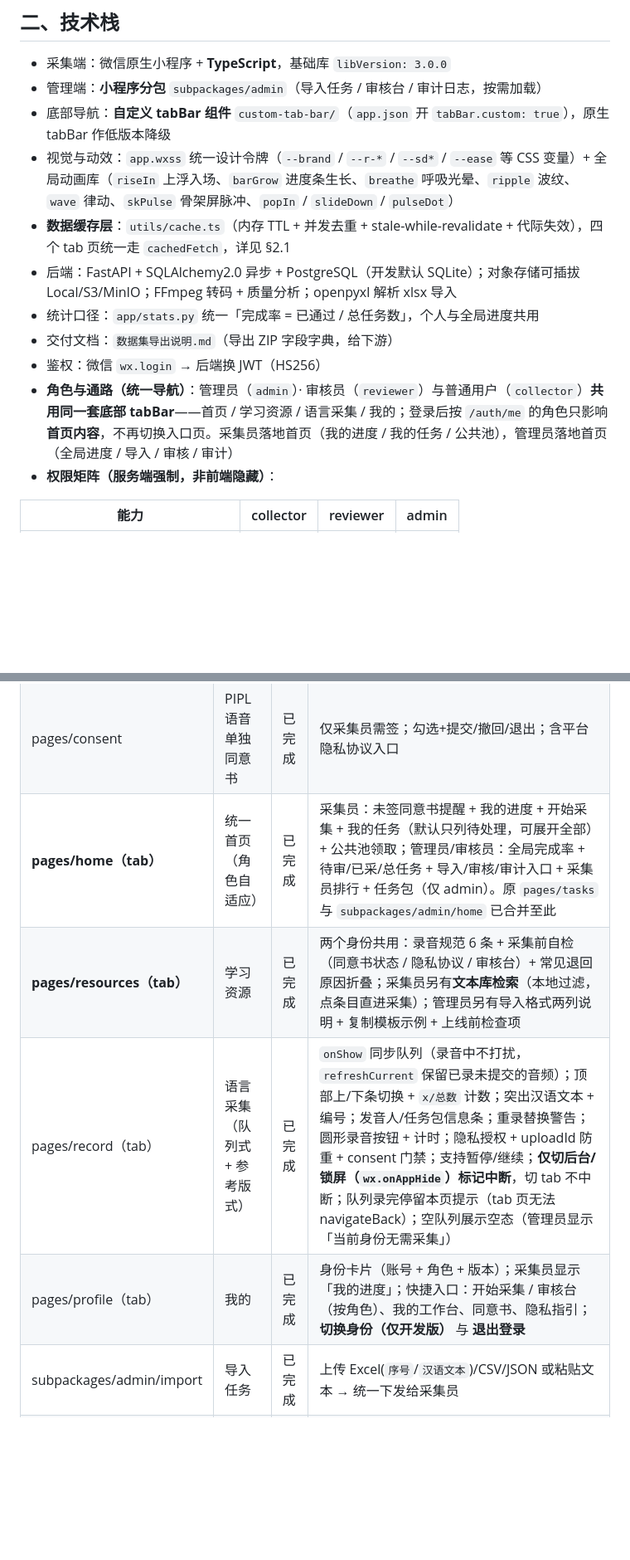
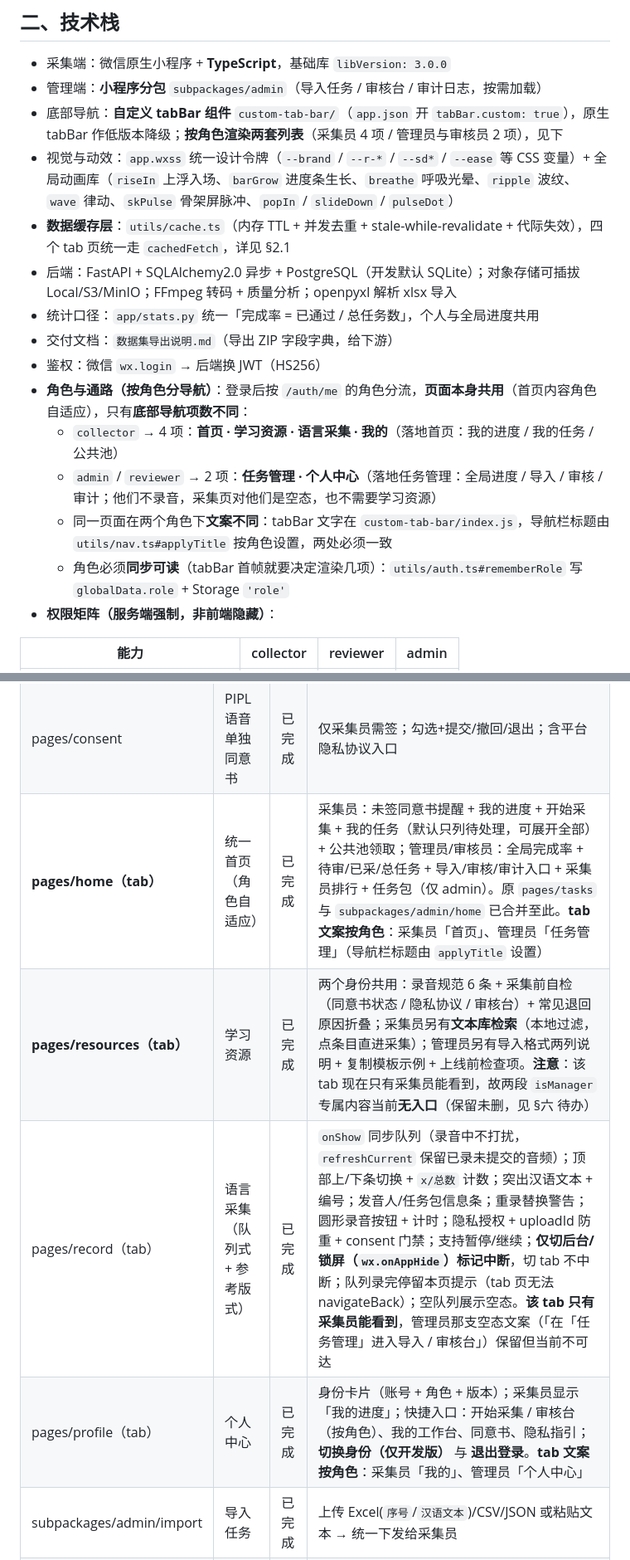
Before and after one commit to lambz1228/asr, a Markdown page: 小程序项目档案.md, 2 parts joined by grey strips. Shown at 83% size. Drawn GitHub-style; blank space fills up the shorter version.

```diff
--- a/小程序项目档案.md
+++ b/小程序项目档案.md
@@ -14,14 +14,18 @@
 ## 二、技术栈
 - 采集端：微信原生小程序 + **TypeScript**，基础库 `libVersion: 3.0.0`
 - 管理端：**小程序分包** `subpackages/admin`（导入任务 / 审核台 / 审计日志，按需加载）
-- 底部导航：**自定义 tabBar 组件** `custom-tab-bar/`（`app.json` 开 `tabBar.custom: true`），原生 tabBar 作低版本降级
+- 底部导航：**自定义 tabBar 组件** `custom-tab-bar/`（`app.json` 开 `tabBar.custom: true`），原生 tabBar 作低版本降级；**按角色渲染两套列表**（采集员 4 项 / 管理员与审核员 2 项），见下
 - 视觉与动效：`app.wxss` 统一设计令牌（`--brand` / `--r-*` / `--sd*` / `--ease` 等 CSS 变量）+ 全局动画库（`riseIn` 上浮入场、`barGrow` 进度条生长、`breathe` 呼吸光晕、`ripple` 波纹、`wave` 律动、`skPulse` 骨架屏脉冲、`popIn` / `slideDown` / `pulseDot`）
 - **数据缓存层**：`utils/cache.ts`（内存 TTL + 并发去重 + stale-while-revalidate + 代际失效），四个 tab 页统一走 `cachedFetch`，详见 §2.1
 - 后端：FastAPI + SQLAlchemy2.0 异步 + PostgreSQL（开发默认 SQLite）；对象存储可插拔 Local/S3/MinIO；FFmpeg 转码 + 质量分析；openpyxl 解析 xlsx 导入
 - 统计口径：`app/stats.py` 统一「完成率 = 已通过 / 总任务数」，个人与全局进度共用
 - 交付文档：`数据集导出说明.md`（导出 ZIP 字段字典，给下游）
 - 鉴权：微信 `wx.login` → 后端换 JWT（HS256）
-- **角色与通路（统一导航）**：管理员（`admin`）· 审核员（`reviewer`）与普通用户（`collector`）**共用同一套底部 tabBar**——首页 / 学习资源 / 语言采集 / 我的；登录后按 `/auth/me` 的角色只影响**首页内容**，不再切换入口页。采集员落地首页（我的进度 / 我的任务 / 公共池），管理员落地首页（全局进度 / 导入 / 审核 / 审计）
+- **角色与通路（按角色分导航）**：登录后按 `/auth/me` 的角色分流，**页面本身共用**（首页内容角色自适应），只有**底部导航项数不同**：
+  - `collector` → 4 项：**首页 · 学习资源 · 语言采集 · 我的**（落地首页：我的进度 / 我的任务 / 公共池）
+  - `admin` / `reviewer` → 2 项：**任务管理 · 个人中心**（落地任务管理：全局进度 / 导入 / 审核 / 审计；他们不录音，采集页对他们是空态，也不需要学习资源）
+  - 同一页面在两个角色下**文案不同**：tabBar 文字在 `custom-tab-bar/index.js`，导航栏标题由 `utils/nav.ts#applyTitle` 按角色设置，两处必须一致
+  - 角色必须**同步可读**（tabBar 首帧就要决定渲染几项）：`utils/auth.ts#rememberRole` 写 `globalData.role` + Storage `'role'`
 - **权限矩阵（服务端强制，非前端隐藏）**：
 
 | 能力 | collector | reviewer | admin |
@@ -151,10 +169,10 @@
 |---|---|---|---|
 | pages/login | 微信登录 | 已完成 | 登录后统一进 `pages/home` tab；采集员未签同意书先进同意书页。品牌标为**纯 CSS 绘制**的话筒轮廓（U 形支架 / 话筒 + 3 条网罩横缝 / 支杆 / 底座，六件 + 顶部柔光；纵向预算见 `login.wxss` 注释），零位图、零体积、跟随令牌变色 |
 | pages/consent | PIPL 语音单独同意书 | 已完成 | 仅采集员需签；勾选+提交/撤回/退出；含平台隐私协议入口 |
-| **pages/home（tab）** | 统一首页（角色自适应） | 已完成 | 采集员：未签同意书提醒 + 我的进度 + 开始采集 + 我的任务（默认只列待处理，可展开全部）+ 公共池领取；管理员/审核员：全局完成率 + 待审/已采/总任务 + 导入/审核/审计入口 + 采集员排行 + 任务包（仅 admin）。原 `pages/tasks` 与 `subpackages/admin/home` 已合并至此 |
-| **pages/resources（tab）** | 学习资源 | 已完成 | 两个身份共用：录音规范 6 条 + 采集前自检（同意书状态 / 隐私协议 / 审核台）+ 常见退回原因折叠；采集员另有**文本库检索**（本地过滤，点条目直进采集）；管理员另有导入格式两列说明 + 复制模板示例 + 上线前检查项 |
-| pages/record（tab） | 语言采集（队列式 + 参考版式） | 已完成 | `onShow` 同步队列（录音中不打扰，`refreshCurrent` 保留已录未提交的音频）；顶部上/下条切换 + `x/总数` 计数；突出汉语文本 + 编号；发音人/任务包信息条；重录替换警告；圆形录音按钮 + 计时；隐私授权 + uploadId 防重 + consent 门禁；支持暂停/继续；**仅切后台/锁屏（`wx.onAppHide`）标记中断**，切 tab 不中断；队列录完停留本页提示（tab 页无法 navigateBack）；空队列展示空态（管理员显示「当前身份无需采集」） |
-| pages/profile（tab） | 我的 | 已完成 | 身份卡片（账号 + 角色 + 版本）；采集员显示「我的进度」；快捷入口：开始采集 / 审核台（按角色）、我的工作台、同意书、隐私指引；**切换身份（仅开发版）** 与 **退出登录** |
+| **pages/home（tab）** | 统一首页（角色自适应） | 已完成 | 采集员：未签同意书提醒 + 我的进度 + 开始采集 + 我的任务（默认只列待处理，可展开全部）+ 公共池领取；管理员/审核员：全局完成率 + 待审/已采/总任务 + 导入/审核/审计入口 + 采集员排行 + 任务包（仅 admin）。原 `pages/tasks` 与 `subpackages/admin/home` 已合并至此。**tab 文案按角色**：采集员「首页」、管理员「任务管理」（导航栏标题由 `applyTitle` 设置） |
+| **pages/resources（tab）** | 学习资源 | 已完成 | 两个身份共用：录音规范 6 条 + 采集前自检（同意书状态 / 隐私协议 / 审核台）+ 常见退回原因折叠；采集员另有**文本库检索**（本地过滤，点条目直进采集）；管理员另有导入格式两列说明 + 复制模板示例 + 上线前检查项。**注意**：该 tab 现在只有采集员能看到，故两段 `isManager` 专属内容当前**无入口**（保留未删，见 §六 待办） |
+| pages/record（tab） | 语言采集（队列式 + 参考版式） | 已完成 | `onShow` 同步队列（录音中不打扰，`refreshCurrent` 保留已录未提交的音频）；顶部上/下条切换 + `x/总数` 计数；突出汉语文本 + 编号；发音人/任务包信息条；重录替换警告；圆形录音按钮 + 计时；隐私授权 + uploadId 防重 + consent 门禁；支持暂停/继续；**仅切后台/锁屏（`wx.onAppHide`）标记中断**，切 tab 不中断；队列录完停留本页提示（tab 页无法 navigateBack）；空队列展示空态。**该 tab 只有采集员能看到**，管理员那支空态文案（「在「任务管理」进入导入 / 审核台」）保留但当前不可达 |
+| pages/profile（tab） | 个人中心 | 已完成 | 身份卡片（账号 + 角色 + 版本）；采集员显示「我的进度」；快捷入口：开始采集 / 审核台（按角色）、我的工作台、同意书、隐私指引；**切换身份（仅开发版）** 与 **退出登录**。**tab 文案按角色**：采集员「我的」、管理员「个人中心」 |
 | subpackages/admin/import | 导入任务 | 已完成 | 上传 Excel(`序号`/`汉语文本`)/CSV/JSON 或粘贴文本 → 统一下发给采集员 |
 | subpackages/admin/review | 审核台（试听/通过/退回/导出） | 已完成 | 列表/试听(?token)/审核/导出 ZIP |
 | subpackages/admin/audit | 审计日志 | 已完成 | 操作记录列表（按操作类型筛选 + 分页 + 下拉刷新）；导出包留存情况与一键清理（仅 admin） |
```
Also changed, not shown: other parts of 小程序项目档案.md (+20 -2 lines).
